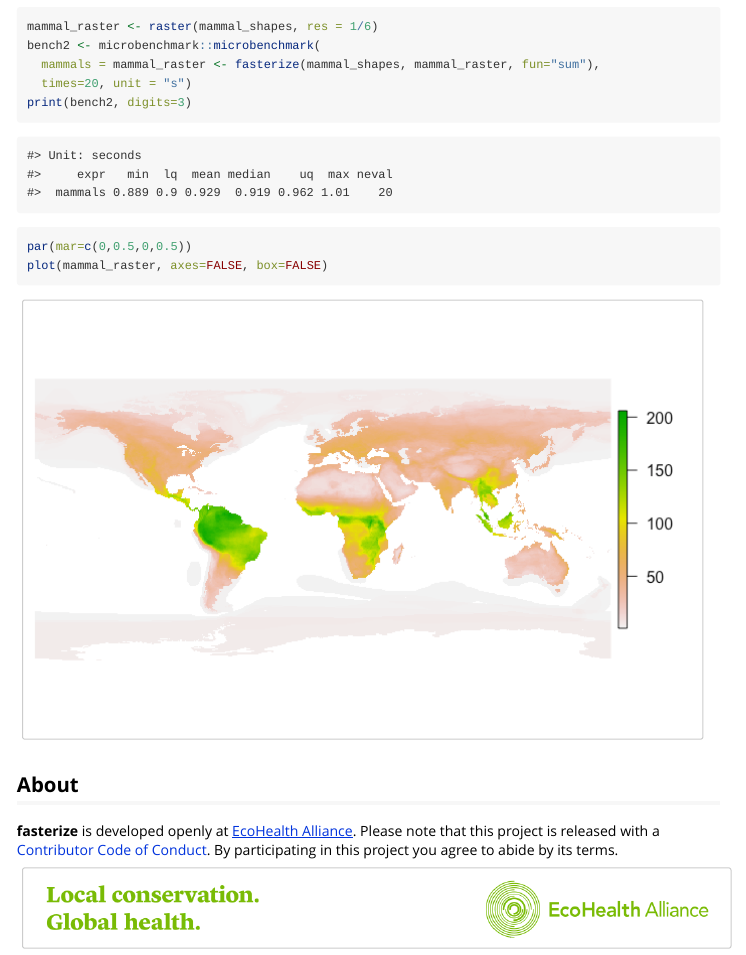
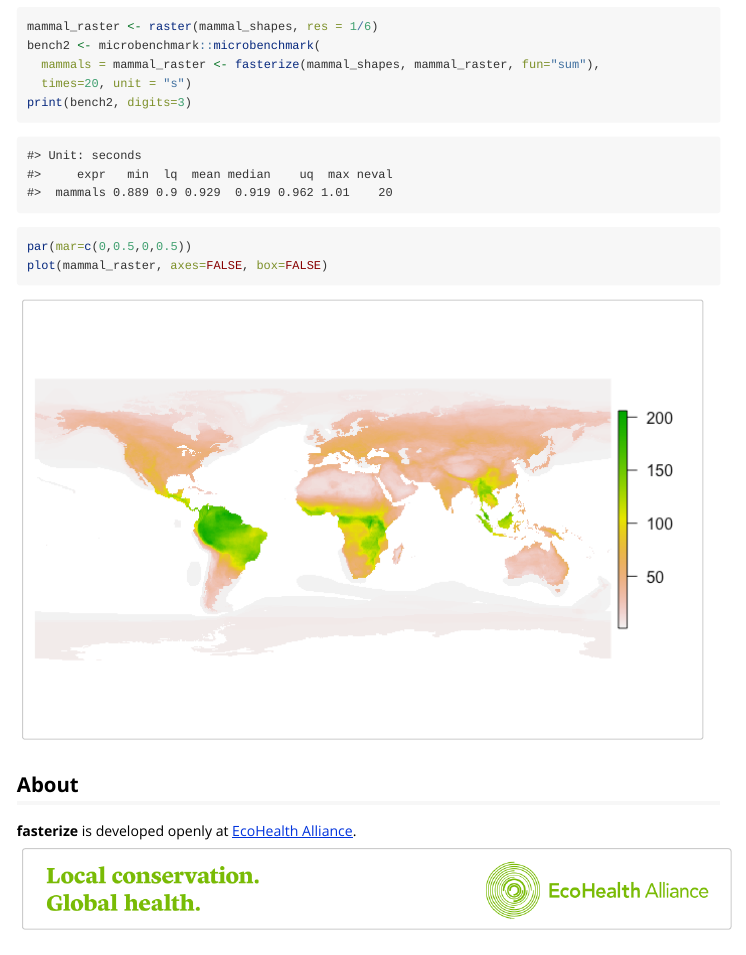
Before and after one commit to ecohealthalliance/fasterize, an R Markdown document (vignettes/using-fasterize.Rmd): the page in a window 1100 px wide, from 2200 px down. Rendered offline with R 4.5, knitr and Pandoc, with nearby package versions.

Commit message:
Remote devloper language from vignette

```diff
--- a/vignettes/using-fasterize.Rmd
+++ b/vignettes/using-fasterize.Rmd
@@ -121,6 +121,6 @@ plot(mammal_raster, axes=FALSE, box=FALSE)
 About
 -----
 
-**fasterize** is developed openly at [EcoHealth Alliance](https://github.com/ecohealthalliance). Please note that this project is released with a [Contributor Code of Conduct](CONDUCT.md). By participating in this project you agree to abide by its terms.
+**fasterize** is developed openly at [EcoHealth Alliance](https://github.com/ecohealthalliance).
 
 [![http://www.ecohealthalliance.org/](eha-footer.png){ width=100% }](http://www.ecohealthalliance.org/)
```
